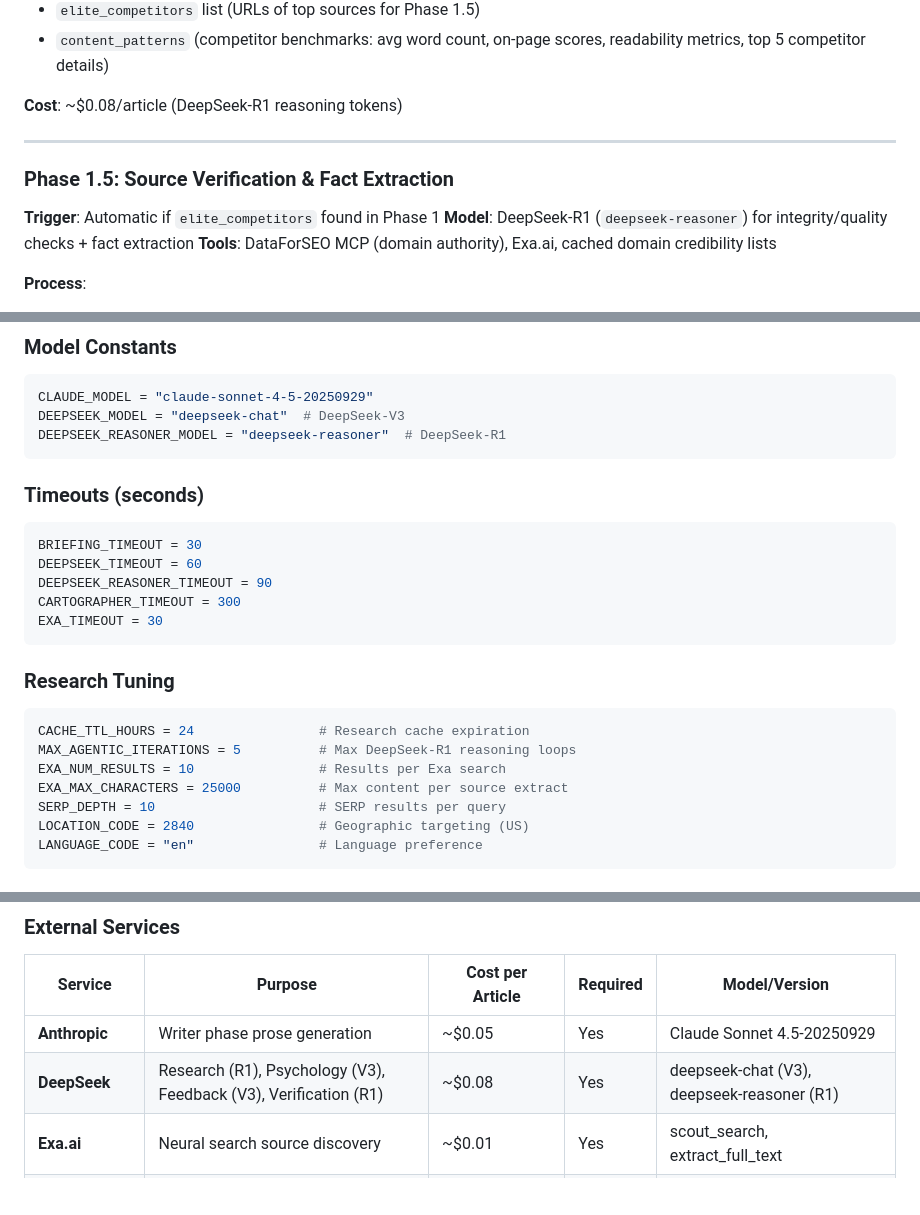
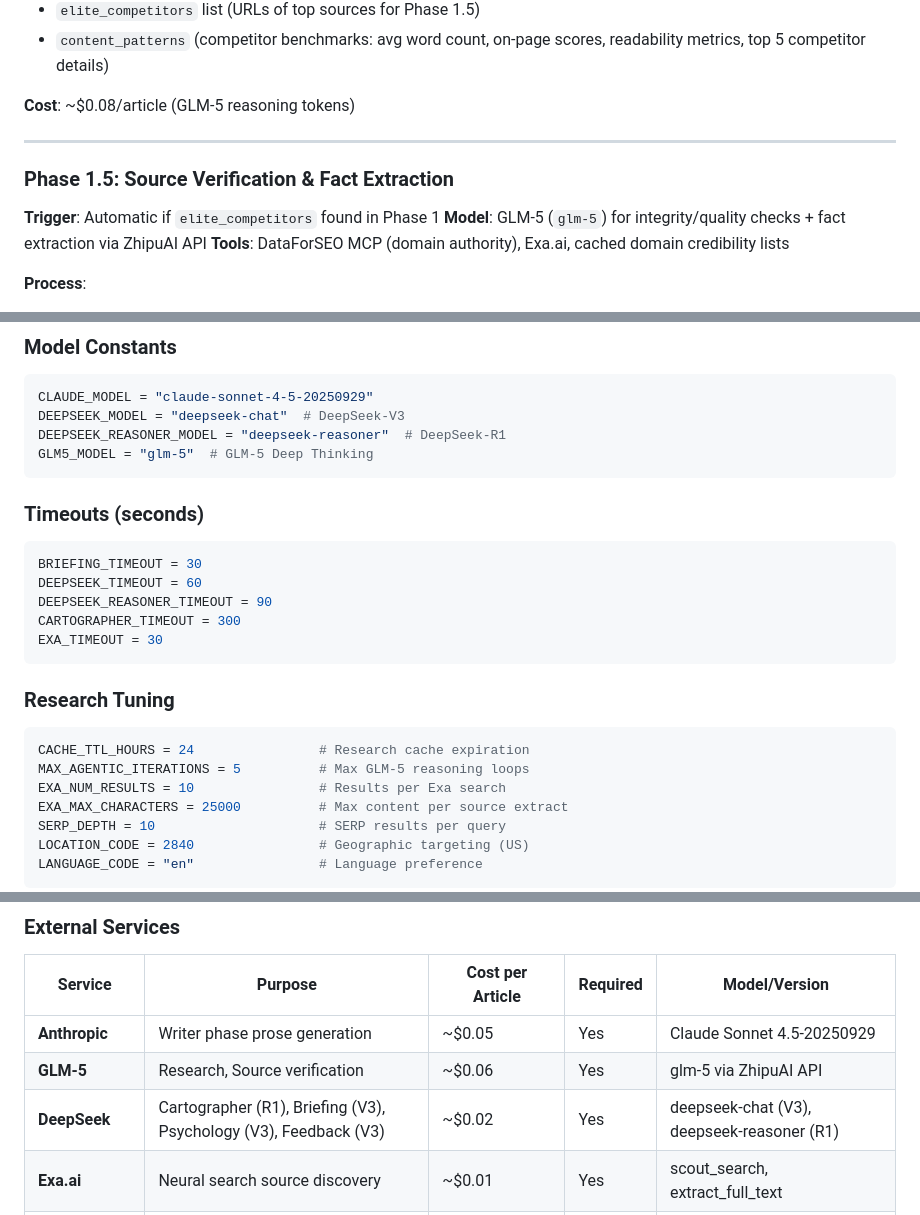
Before and after one commit to jordannewby/ark-opus, a Markdown page: README.md, 3 parts joined by grey strips. Drawn GitHub-style; blank space fills up the shorter version.

````diff
--- a/README.md
+++ b/README.md
@@ -126,14 +126,14 @@ Ares Engine is an **AI-powered content generation platform** designed to produce
 - `elite_competitors` list (URLs of top sources for Phase 1.5)
 - `content_patterns` (competitor benchmarks: avg word count, on-page scores, readability metrics, top 5 competitor details)
 
-**Cost**: ~$0.08/article (DeepSeek-R1 reasoning tokens)
+**Cost**: ~$0.08/article (GLM-5 reasoning tokens)
 
 ---
 
 ### Phase 1.5: Source Verification & Fact Extraction
 
 **Trigger**: Automatic if `elite_competitors` found in Phase 1
-**Model**: DeepSeek-R1 (`deepseek-reasoner`) for integrity/quality checks + fact extraction
+**Model**: GLM-5 (`glm-5`) for integrity/quality checks + fact extraction via ZhipuAI API
 **Tools**: DataForSEO MCP (domain authority), Exa.ai, cached domain credibility lists
 
 **Process**:
@@ -582,6 +587,7 @@ The application uses centralized operational constants in `app/settings.py`. Key
 CLAUDE_MODEL = "claude-sonnet-4-5-20250929"
 DEEPSEEK_MODEL = "deepseek-chat"  # DeepSeek-V3
 DEEPSEEK_REASONER_MODEL = "deepseek-reasoner"  # DeepSeek-R1
+GLM5_MODEL = "glm-5"  # GLM-5 Deep Thinking
 ```
 
 ### Timeouts (seconds)
@@ -598,7 +604,7 @@ EXA_TIMEOUT = 30
 
 ```python
 CACHE_TTL_HOURS = 24                # Research cache expiration
-MAX_AGENTIC_ITERATIONS = 5          # Max DeepSeek-R1 reasoning loops
+MAX_AGENTIC_ITERATIONS = 5          # Max GLM-5 reasoning loops
 EXA_NUM_RESULTS = 10                # Results per Exa search
 EXA_MAX_CHARACTERS = 25000          # Max content per source extract
 SERP_DEPTH = 10                     # SERP results per query
@@ -892,7 +898,8 @@ The frontend (`static/ares_console.html` + `static/js/console.js`) features a **
 | Service | Purpose | Cost per Article | Required | Model/Version |
 |---------|---------|------------------|----------|---------------|
 | **Anthropic** | Writer phase prose generation | ~$0.05 | Yes | Claude Sonnet 4.5-20250929 |
-| **DeepSeek** | Research (R1), Psychology (V3), Feedback (V3), Verification (R1) | ~$0.08 | Yes | deepseek-chat (V3), deepseek-reasoner (R1) |
+| **GLM-5** | Research, Source verification | ~$0.06 | Yes | glm-5 via ZhipuAI API |
+| **DeepSeek** | Cartographer (R1), Briefing (V3), Psychology (V3), Feedback (V3) | ~$0.02 | Yes | deepseek-chat (V3), deepseek-reasoner (R1) |
 | **Exa.ai** | Neural search source discovery | ~$0.01 | Yes | scout_search, extract_full_text |
 | **DataForSEO** | SERP/keywords/backlinks/on-page (via MCP) | ~$0.02 | Yes | SERP ($0.02), Keyword Ideas ($0.0001), Backlinks ($0.00), On-Page ($0.00125 for 10 competitors) |
 | **Neon PostgreSQL** | Database (serverless) | Free tier: 3GB storage, $7/month for more | Yes | PostgreSQL 15 |
````
Also changed, not shown: other parts of README.md (+14 -9 lines).
